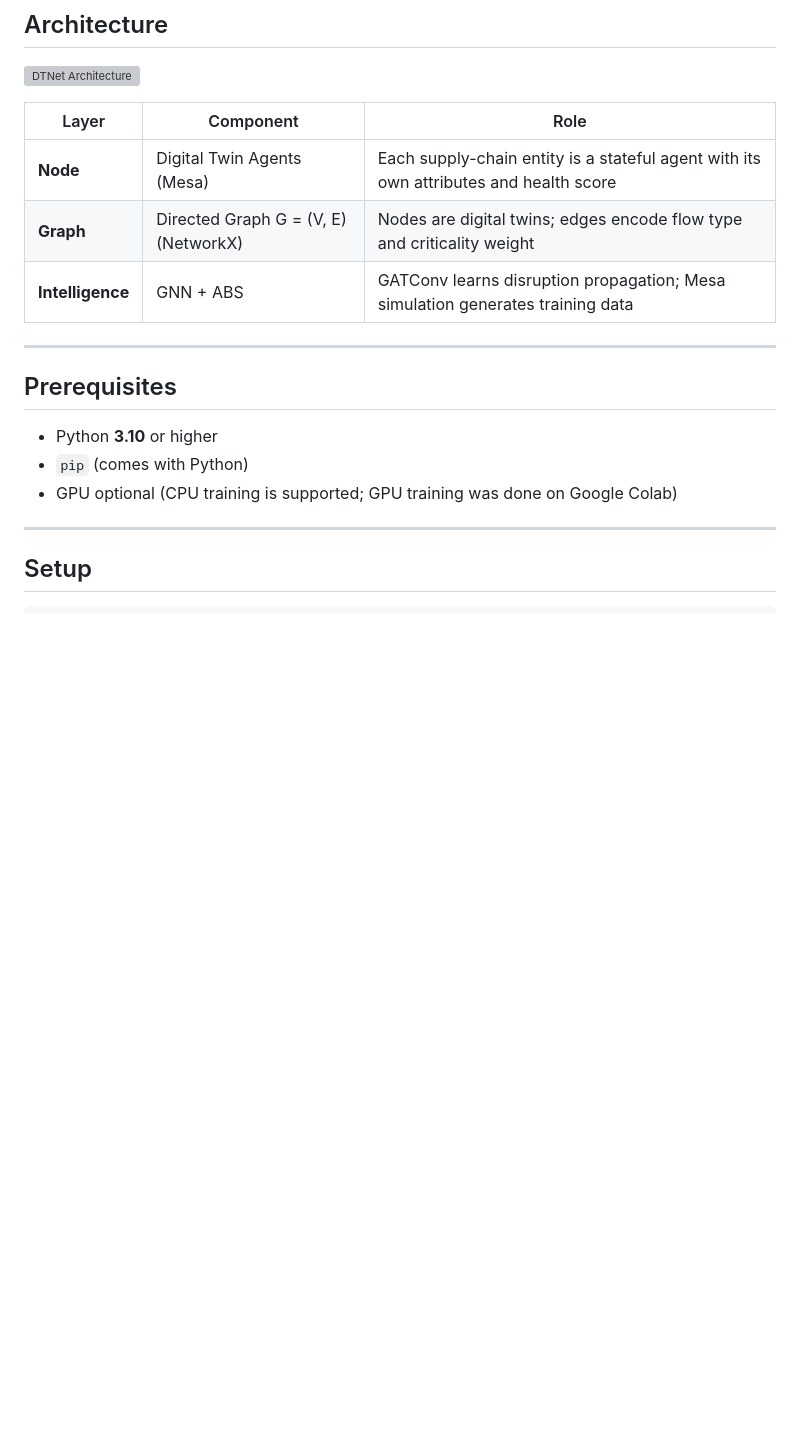
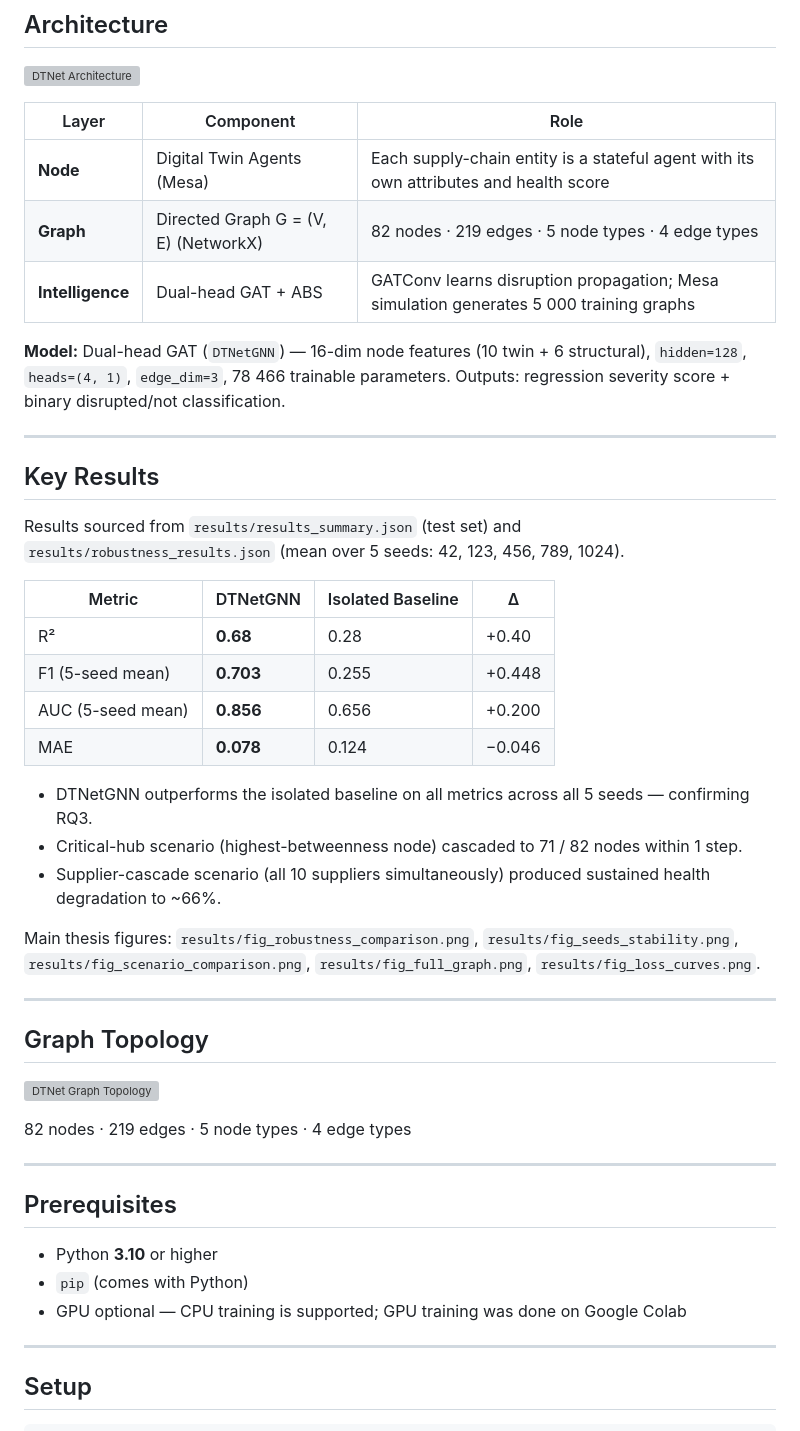
Before and after one commit to HamzaKarmoucheUNIL/DTNet, a Markdown page: README.md, the part around one of its changes. GitHub-like rendering; blank space fills up the shorter version; grey boxes are pictures that could not be loaded.

```diff
--- a/README.md
+++ b/README.md
@@ -29,8 +29,41 @@ against an isolated-twin baseline to quantify the benefit of the networked appro
 | Layer | Component | Role |
 |---|---|---|
 | **Node** | Digital Twin Agents (Mesa) | Each supply-chain entity is a stateful agent with its own attributes and health score |
-| **Graph** | Directed Graph G = (V, E) (NetworkX) | Nodes are digital twins; edges encode flow type and criticality weight |
-| **Intelligence** | GNN + ABS | GATConv learns disruption propagation; Mesa simulation generates training data |
+| **Graph** | Directed Graph G = (V, E) (NetworkX) | 82 nodes · 219 edges · 5 node types · 4 edge types |
+| **Intelligence** | Dual-head GAT + ABS | GATConv learns disruption propagation; Mesa simulation generates 5 000 training graphs |
+
+**Model:** Dual-head GAT (`DTNetGNN`) — 16-dim node features (10 twin + 6 structural),
+`hidden=128`, `heads=(4, 1)`, `edge_dim=3`, 78 466 trainable parameters.
+Outputs: regression severity score + binary disrupted/not classification.
+
+---
+
+## Key Results
+
+Results sourced from `results/results_summary.json` (test set) and
+`results/robustness_results.json` (mean over 5 seeds: 42, 123, 456, 789, 1024).
+
+| Metric | DTNetGNN | Isolated Baseline | Δ |
+|---|---|---|---|
+| R² | **0.68** | 0.28 | +0.40 |
+| F1 (5-seed mean) | **0.703** | 0.255 | +0.448 |
+| AUC (5-seed mean) | **0.856** | 0.656 | +0.200 |
+| MAE | **0.078** | 0.124 | −0.046 |
+
+- DTNetGNN outperforms the isolated baseline on all metrics across all 5 seeds — confirming RQ3.
+- Critical-hub scenario (highest-betweenness node) cascaded to 71 / 82 nodes within 1 step.
+- Supplier-cascade scenario (all 10 suppliers simultaneously) produced sustained health degradation to ~66%.
+
+Main thesis figures: `results/fig_robustness_comparison.png`, `results/fig_seeds_stability.png`,
+`results/fig_scenario_comparison.png`, `results/fig_full_graph.png`, `results/fig_loss_curves.png`.
+
+---
+
+## Graph Topology
+
+![DTNet Graph Topology](results/fig_full_graph.png)
+
+82 nodes · 219 edges · 5 node types · 4 edge types
 
 ---
 
@@ -38,7 +71,7 @@ against an isolated-twin baseline to quantify the benefit of the networked appro
 
 - Python **3.10** or higher
 - `pip` (comes with Python)
-- GPU optional (CPU training is supported; GPU training was done on Google Colab)
+- GPU optional — CPU training is supported; GPU training was done on Google Colab
 
 ---
 
```
Also changed, not shown: other parts of README.md (+81 -53 lines).
